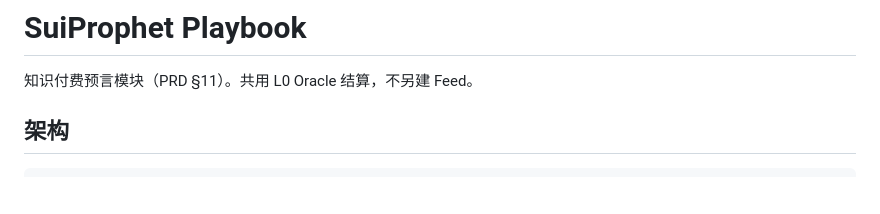
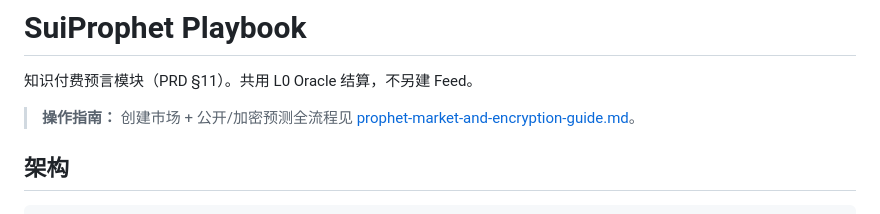
Before and after one commit to bamaao/x-market, a Markdown page: docs/prophet-playbook.md, the part around the change. GitHub-like rendering; blank space fills up the shorter version.

```diff
--- a/docs/prophet-playbook.md
+++ b/docs/prophet-playbook.md
@@ -1,6 +1,8 @@
 # SuiProphet Playbook
 
 知识付费预言模块（PRD §11）。共用 L0 Oracle 结算，不另建 Feed。
+
+> **操作指南：** 创建市场 + 公开/加密预测全流程见 [prophet-market-and-encryption-guide.md](./prophet-market-and-encryption-guide.md)。
 
 ## 架构
 
```
Also changed, not shown: docs/business-spec.md (+2 -0 lines), docs/prophet-market-and-encryption-guide.md (added, +216 -0 lines).
